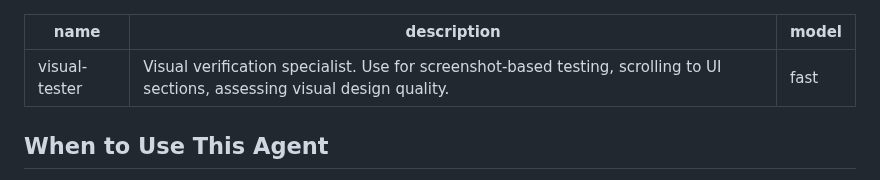
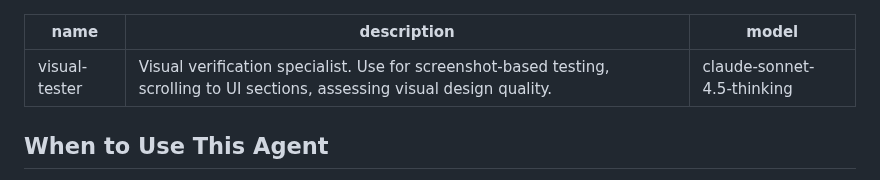
Before and after one commit to FiveQInnovations/mip-mobile-app, a Markdown page: .cursor/agents/visual-tester.md, the part around the change. Rendered like a GitHub page.

```diff
--- a/.cursor/agents/visual-tester.md
+++ b/.cursor/agents/visual-tester.md
@@ -1,7 +1,7 @@
 ---
 name: visual-tester
 description: Visual verification specialist. Use for screenshot-based testing, scrolling to UI sections, assessing visual design quality.
-model: fast
+model: claude-sonnet-4.5-thinking
 ---
 
 ## When to Use This Agent
```
Also changed, not shown: .cursor/agents/simulator-manager.md (+1 -1 lines).
